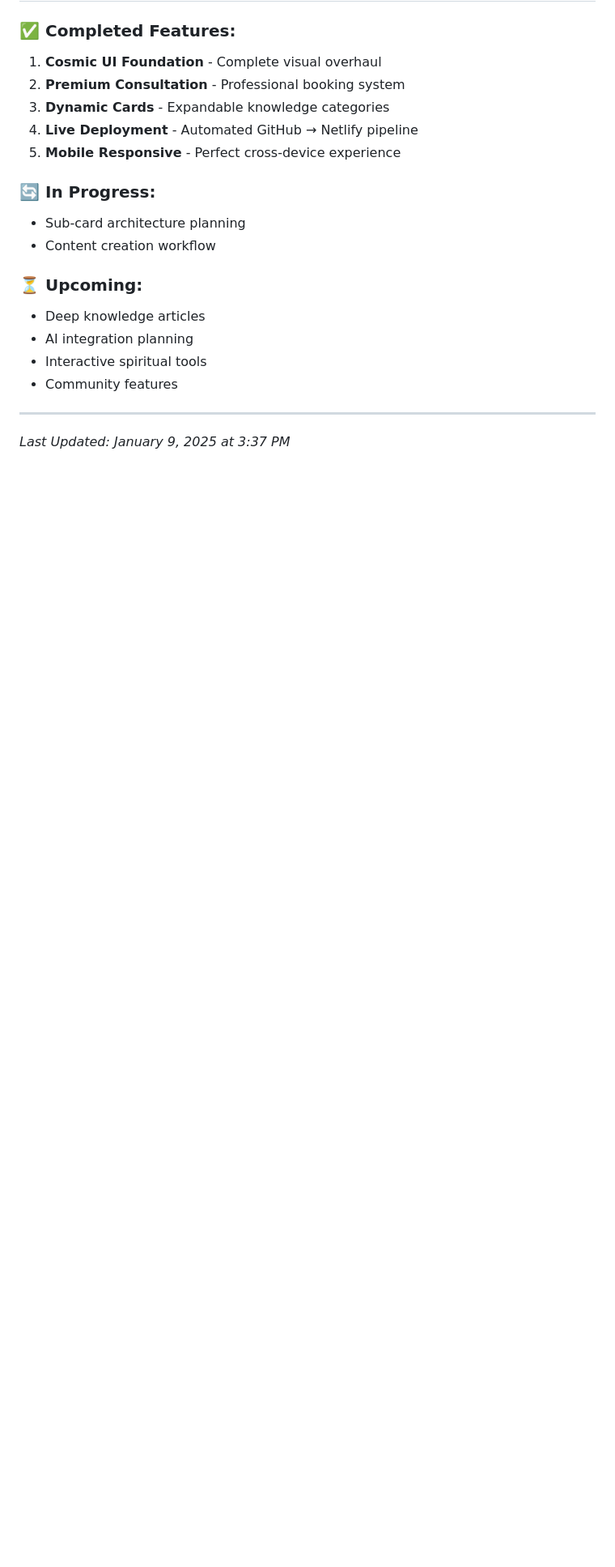
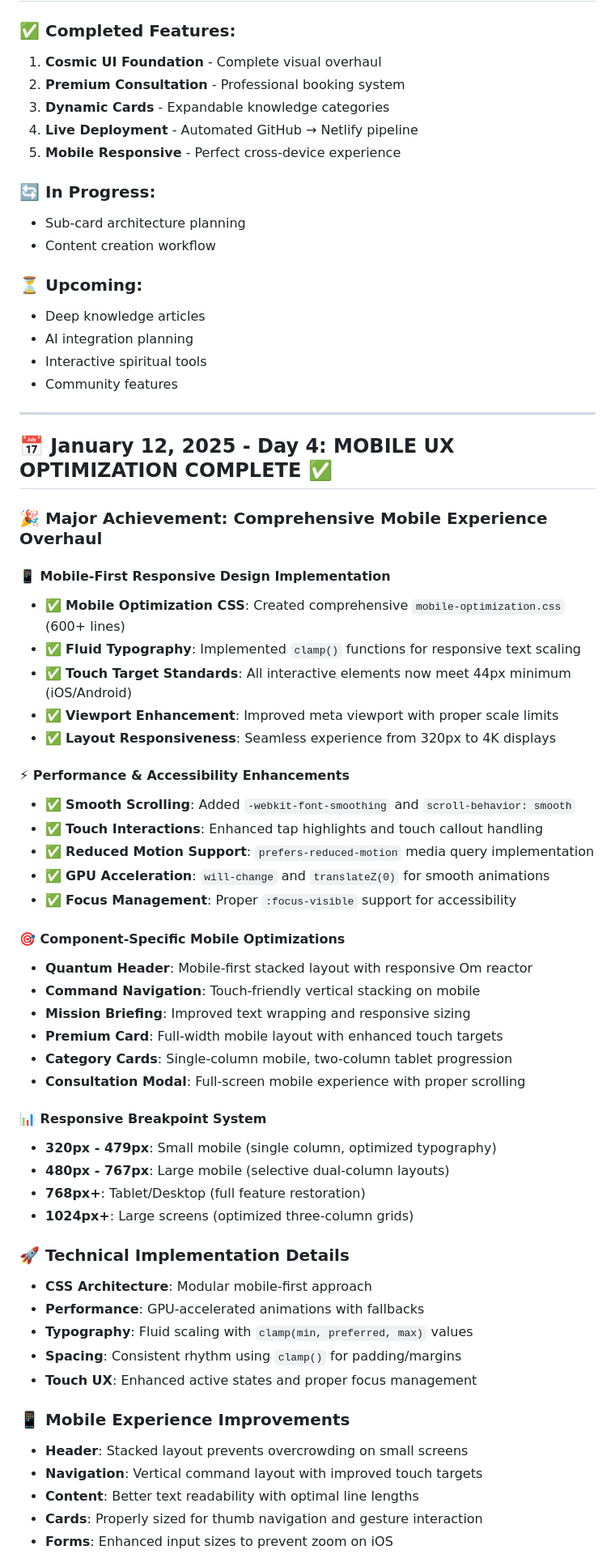
Before and after one commit to anish994/shivakali-ashram, a Markdown page: PROGRESS_LOG.md, the part around one of its changes. Shown at 81% size. Rendered like a GitHub page; blank space fills up the shorter version.

Commit message:
docs: Add mobile testing guide and update progress log with mobile optimization completion

```diff
--- a/PROGRESS_LOG.md
+++ b/PROGRESS_LOG.md
@@ -101,4 +101,49 @@
 
 ---
 
-*Last Updated: January 9, 2025 at 3:37 PM*
+## 📅 January 12, 2025 - Day 4: MOBILE UX OPTIMIZATION COMPLETE ✅
+
+### 🎉 Major Achievement: Comprehensive Mobile Experience Overhaul
+
+#### 📱 Mobile-First Responsive Design Implementation
+- ✅ **Mobile Optimization CSS**: Created comprehensive `mobile-optimization.css` (600+ lines)
+- ✅ **Fluid Typography**: Implemented `clamp()` functions for responsive text scaling
+- ✅ **Touch Target Standards**: All interactive elements now meet 44px minimum (iOS/Android)
+- ✅ **Viewport Enhancement**: Improved meta viewport with proper scale limits
+- ✅ **Layout Responsiveness**: Seamless experience from 320px to 4K displays
+
+#### ⚡ Performance & Accessibility Enhancements
+- ✅ **Smooth Scrolling**: Added `-webkit-font-smoothing` and `scroll-behavior: smooth`
+- ✅ **Touch Interactions**: Enhanced tap highlights and touch callout handling
+- ✅ **Reduced Motion Support**: `prefers-reduced-motion` media query implementation
+- ✅ **GPU Acceleration**: `will-change` and `translateZ(0)` for smooth animations
+- ✅ **Focus Management**: Proper `:focus-visible` support for accessibility
+
+#### 🎯 Component-Specific Mobile Optimizations
+- **Quantum Header**: Mobile-first stacked layout with responsive Om reactor
+- **Command Navigation**: Touch-friendly vertical stacking on mobile
+- **Mission Briefing**: Improved text wrapping and responsive sizing
+- **Premium Card**: Full-width mobile layout with enhanced touch targets
+- **Category Cards**: Single-column mobile, two-column tablet progression
+- **Consultation Modal**: Full-screen mobile experience with proper scrolling
+
+#### 📊 Responsive Breakpoint System
+- **320px - 479px**: Small mobile (single column, optimized typography)
+- **480px - 767px**: Large mobile (selective dual-column layouts)
+- **768px+**: Tablet/Desktop (full feature restoration)
+- **1024px+**: Large screens (optimized three-column grids)
+
+### 🚀 Technical Implementation Details
+- **CSS Architecture**: Modular mobile-first approach
+- **Performance**: GPU-accelerated animations with fallbacks
+- **Typography**: Fluid scaling with `clamp(min, preferred, max)` values
+- **Spacing**: Consistent rhythm using `clamp()` for padding/margins
+- **Touch UX**: Enhanced active states and proper focus management
+
+### 📱 Mobile Experience Improvements
+- **Header**: Stacked layout prevents overcrowding on small screens
+- **Navigation**: Vertical command layout with improved touch targets
+- **Content**: Better text readability with optimal line lengths
+- **Cards**: Properly sized for thumb navigation and gesture interaction
+- **Forms**: Enhanced input sizes to prevent zoom on iOS
+
```
Also changed, not shown: other parts of PROGRESS_LOG.md (+24 -0 lines), MOBILE_TESTING_GUIDE.md (added, +210 -0 lines).
